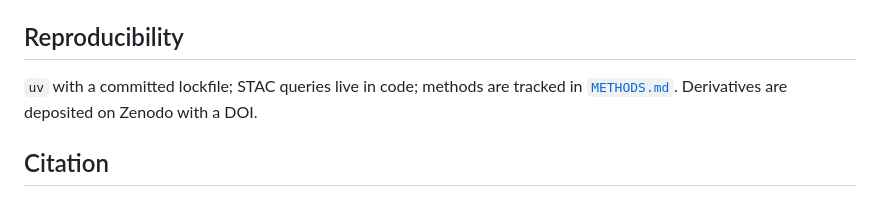
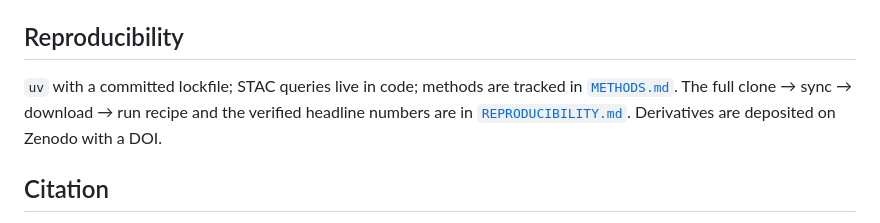
Before and after one commit to fossettlab/tanager-minmap, a Markdown page: README.md, the part around the change. Rendered like a GitHub page.

```diff
--- a/README.md
+++ b/README.md
@@ -76,7 +76,9 @@ layout (`data/` in, `figures/` + `data/intermediate/` out) for development.
 ## Reproducibility
 
 `uv` with a committed lockfile; STAC queries live in code; methods are tracked
-in [`METHODS.md`](METHODS.md). Derivatives are deposited on Zenodo with a DOI.
+in [`METHODS.md`](METHODS.md). The full clone → sync → download → run recipe and
+the verified headline numbers are in [`REPRODUCIBILITY.md`](REPRODUCIBILITY.md).
+Derivatives are deposited on Zenodo with a DOI.
 
 ## Citation
 
```
Also changed, not shown: REPRODUCIBILITY.md (added, +78 -0 lines).
